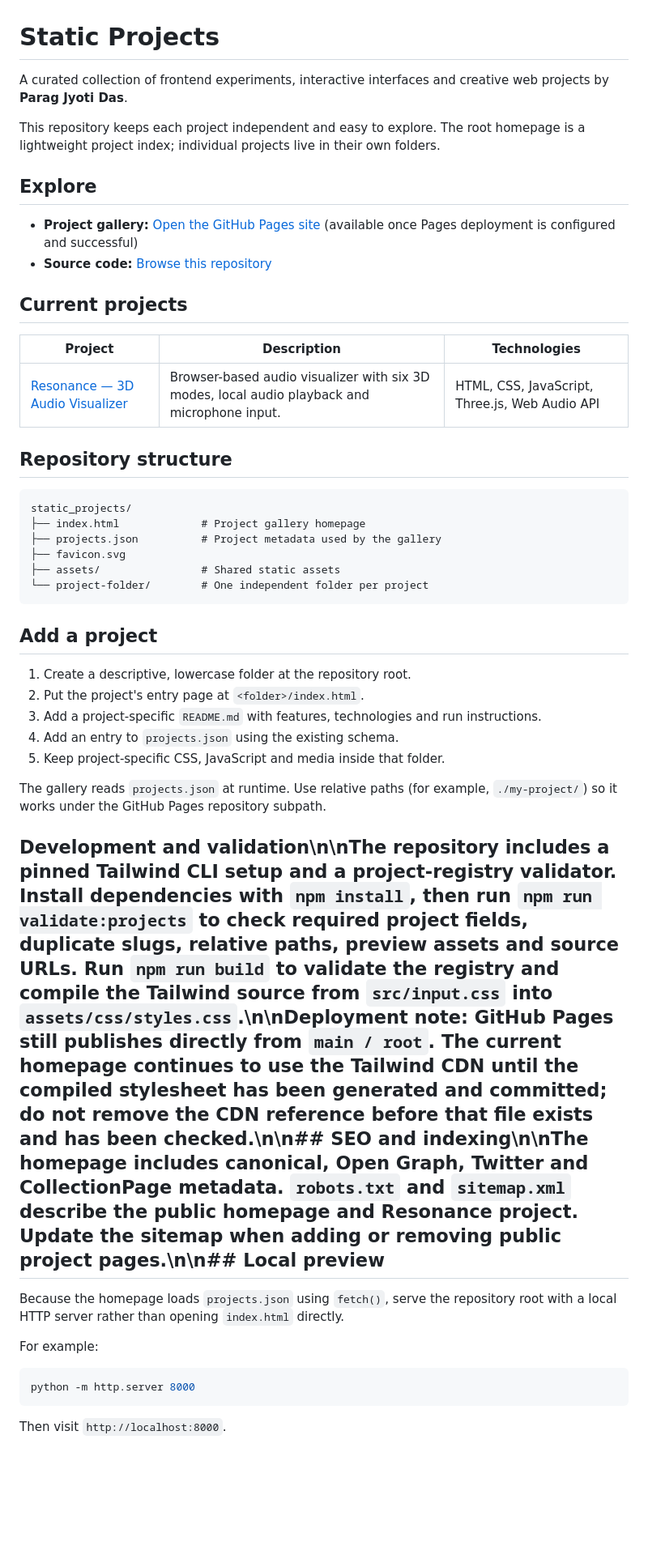
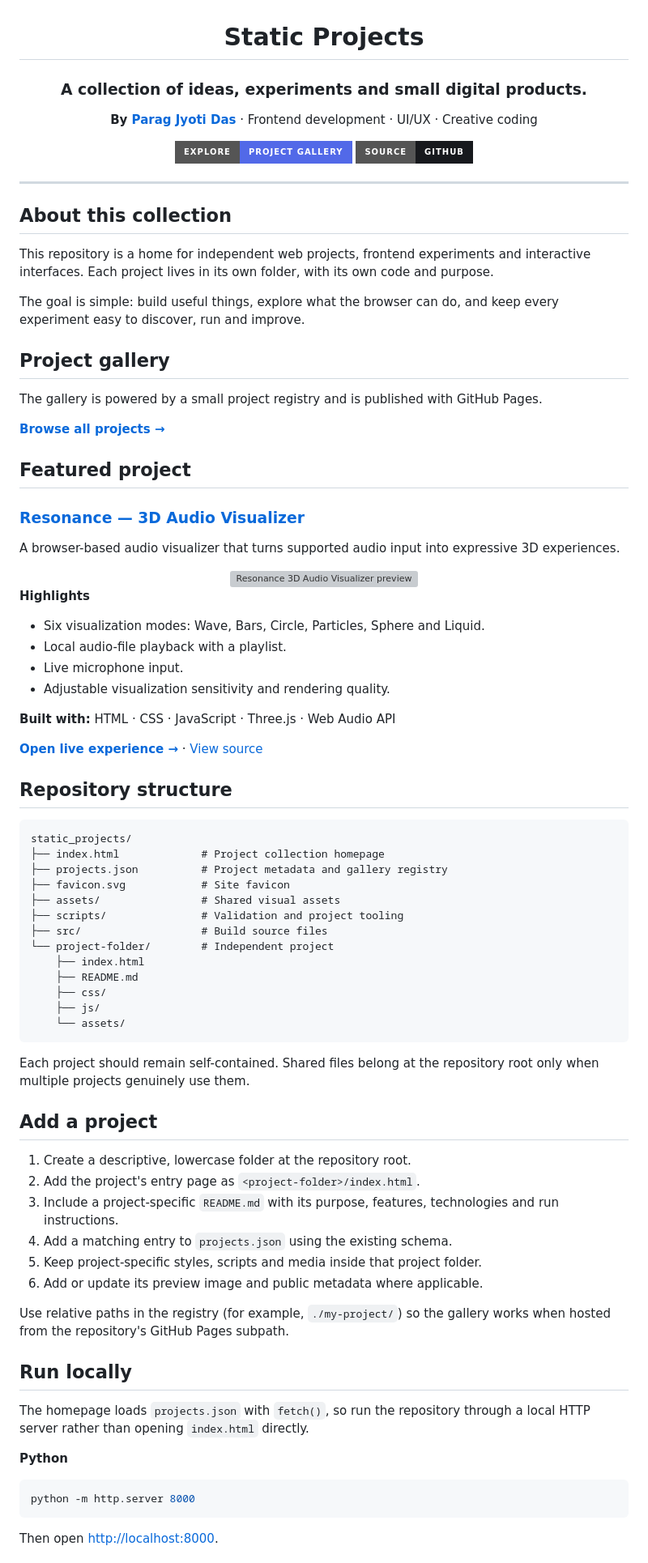
Before and after one commit to JyotiInHex/static_projects, a Markdown page: README.md, the part around one of its changes. Shown at 81% size. Drawn GitHub-style; badges without logos; blank space fills up the shorter version; grey boxes are pictures that could not be loaded.

Commit message:
Redesign Static Projects repository README

````diff
--- a/README.md
+++ b/README.md
@@ -1,50 +3,89 @@
 # Static Projects
 
-A curated collection of frontend experiments, interactive interfaces and creative web projects by **Parag Jyoti Das**.
+### A collection of ideas, experiments and small digital products.
 
-This repository keeps each project independent and easy to explore. The root homepage is a lightweight project index; individual projects live in their own folders.
+**By [Parag Jyoti Das](https://github.com/JyotiInHex)** · Frontend development · UI/UX · Creative coding
 
-## Explore
+[![Open gallery](https://img.shields.io/badge/Explore-Project%20Gallery-5269e8?style=for-the-badge)](https://jyotiinhex.github.io/static_projects/)
+[![GitHub repository](https://img.shields.io/badge/Source-GitHub-17191d?style=for-the-badge&logo=github)](https://github.com/JyotiInHex/static_projects)
 
-- **Project gallery:** [Open the GitHub Pages site](https://JyotiInHex.github.io/static_projects/) (available once Pages deployment is configured and successful)
-- **Source code:** [Browse this repository](https://github.com/JyotiInHex/static_projects)
+</div>
 
-## Current projects
+---
 
-| Project | Description | Technologies |
-| --- | --- | --- |
-| [Resonance — 3D Audio Visualizer](./resonance-3d-audio-visualizer/) | Browser-based audio visualizer with six 3D modes, local audio playback and microphone input. | HTML, CSS, JavaScript, Three.js, Web Audio API |
+## About this collection
+
+This repository is a home for independent web projects, frontend experiments and interactive interfaces. Each project lives in its own folder, with its own code and purpose.
+
+The goal is simple: build useful things, explore what the browser can do, and keep every experiment easy to discover, run and improve.
+
+## Project gallery
+
+The gallery is powered by a small project registry and is published with GitHub Pages.
+
+**[Browse all projects →](https://jyotiinhex.github.io/static_projects/)**
+
+## Featured project
+
+### [Resonance — 3D Audio Visualizer](./resonance-3d-audio-visualizer/)
+
+A browser-based audio visualizer that turns supported audio input into expressive 3D experiences.
+
+<div align="center">
+  <a href="./resonance-3d-audio-visualizer/">
+    <img src="./assets/resonance-preview.svg" alt="Resonance 3D Audio Visualizer preview" width="100%">
+  </a>
+</div>
+
+**Highlights**
+- Six visualization modes: Wave, Bars, Circle, Particles, Sphere and Liquid.
+- Local audio-file playback with a playlist.
+- Live microphone input.
+- Adjustable visualization sensitivity and rendering quality.
+
+**Built with:** HTML · CSS · JavaScript · Three.js · Web Audio API
+
+[**Open live experience →**](https://jyotiinhex.github.io/static_projects/resonance-3d-audio-visualizer/) · [View source](./resonance-3d-audio-visualizer/)
 
 ## Repository structure
 
 ```text
 static_projects/
-├── index.html             # Project gallery homepage
-├── projects.json          # Project metadata used by the gallery
-├── favicon.svg
-├── assets/                # Shared static assets
-└── project-folder/        # One independent folder per project
+├── index.html             # Project collection homepage
+├── projects.json          # Project metadata and gallery registry
+├── favicon.svg            # Site favicon
+├── assets/                # Shared visual assets
+├── scripts/               # Validation and project tooling
+├── src/                   # Build source files
+└── project-folder/        # Independent project
+    ├── index.html
+    ├── README.md
+    ├── css/
+    ├── js/
+    └── assets/
 ```
+
+Each project should remain self-contained. Shared files belong at the repository root only when multiple projects genuinely use them.
 
 ## Add a project
 
 1. Create a descriptive, lowercase folder at the repository root.
-2. Put the project's entry page at `<folder>/index.html`.
-3. Add a project-specific `README.md` with features, technologies and run instructions.
-4. Add an entry to `projects.json` using the existing schema.
-5. Keep project-specific CSS, JavaScript and media inside that folder.
+2. Add the project's entry page as `<project-folder>/index.html`.
+3. Include a project-specific `README.md` with its purpose, features, technologies and run instructions.
+4. Add a matching entry to `projects.json` using the existing schema.
+5. Keep project-specific styles, scripts and media inside that project folder.
+6. Add or update its preview image and public metadata where applicable.
 
-The gallery reads `projects.json` at runtime. Use relative paths (for example, `./my-project/`) so it works under the GitHub Pages repository subpath.
+Use relative paths in the registry (for example, `./my-project/`) so the gallery works when hosted from the repository's GitHub Pages subpath.
 
-## Development and validation\n\nThe repository includes a pinned Tailwind CLI setup and a project-registry validator. Install dependencies with `npm install`, then run `npm run validate:projects` to check required project fields, duplicate slugs, relative paths, preview assets and source URLs. Run `npm run build` to validate the registry and compile the Tailwind source from `src/input.css` into `assets/css/styles.css`.\n\n**Deployment note:** GitHub Pages still publishes directly from `main / root`. The current homepage continues to use the Tailwind CDN until the compiled stylesheet has been generated and committed; do not remove the CDN reference before that file exists and has been checked.\n\n## SEO and indexing\n\nThe homepage includes canonical, Open Graph, Twitter and CollectionPage metadata. `robots.txt` and `sitemap.xml` describe the public homepage and Resonance project. Update the sitemap when adding or removing public project pages.\n\n## Local preview
+## Run locally
 
-Because the homepage loads `projects.json` using `fetch()`, serve the repository root with a local HTTP server rather than opening `index.html` directly.
+The homepage loads `projects.json` with `fetch()`, so run the repository through a local HTTP server rather than opening `index.html` directly.
 
-For example:
-
+**Python**
 ```bash
 python -m http.server 8000
 ```
 
-Then visit `http://localhost:8000`.
+Then open [http://localhost:8000](http://localhost:8000).
 
````
Also changed, not shown: other parts of README.md (+49 -4 lines).
